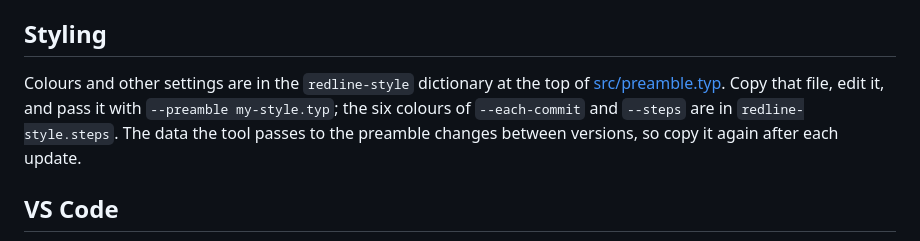
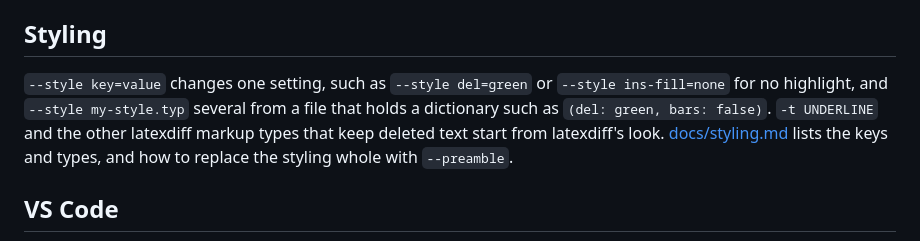
Before and after one commit to cvsvensson/typst-redline, a Markdown page: README.md, the part around the change. GitHub-like rendering.

Commit message:
Document the style keys and latexdiff types

```diff
--- a/README.md
+++ b/README.md
@@ -108,7 +108,7 @@ The ones you are most likely to meet; [docs/known-problems.md](docs/known-proble
 
 ## Styling
 
-Colours and other settings are in the `redline-style` dictionary at the top of [src/preamble.typ](src/preamble.typ). Copy that file, edit it, and pass it with `--preamble my-style.typ`; the six colours of `--each-commit` and `--steps` are in `redline-style.steps`. The data the tool passes to the preamble changes between versions, so copy it again after each update.
+`--style key=value` changes one setting, such as `--style del=green` or `--style ins-fill=none` for no highlight, and `--style my-style.typ` several from a file that holds a dictionary such as `(del: green, bars: false)`. `-t UNDERLINE` and the other latexdiff markup types that keep deleted text start from latexdiff's look. [docs/styling.md](docs/styling.md) lists the keys and types, and how to replace the styling whole with `--preamble`.
 
 ## VS Code
 
```
Also changed, not shown: CHANGELOG.md (+1 -1 lines), docs/styling.md (added, +54 -0 lines), docs/paper-underline.png (added), 2 other files.
